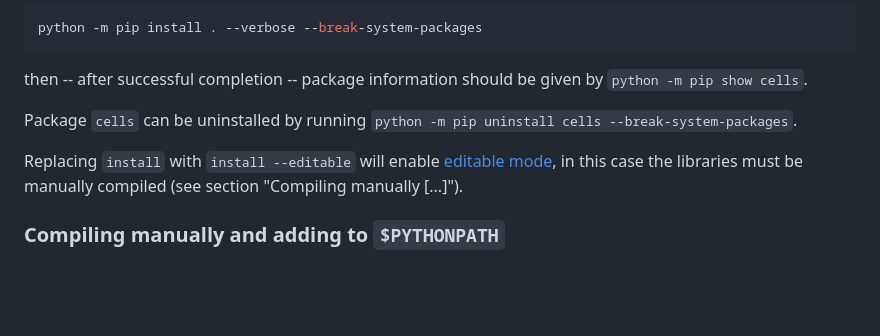
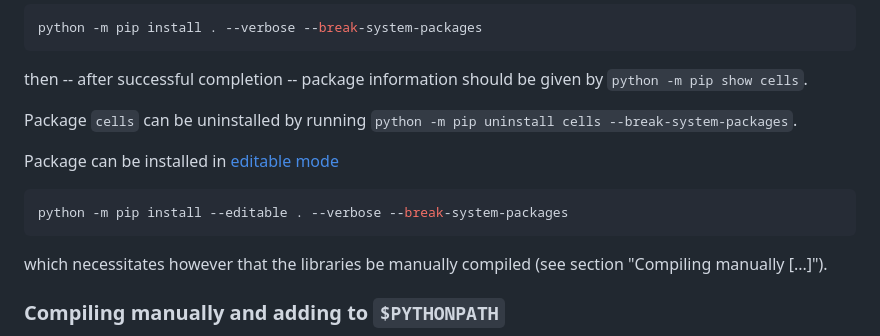
Before and after one commit to yketa/cells, a Markdown page: README.md, the part around the change. GitHub-like rendering; blank space fills up the shorter version.

Commit message:
explicit editable mode install command

````diff
--- a/README.md
+++ b/README.md
@@ -22,7 +22,11 @@ then -- after successful completion -- package information should be given by `p
 
 Package `cells` can be uninstalled by running `python -m pip uninstall cells --break-system-packages`.
 
-Replacing `install` with `install --editable` will enable [editable mode](https://setuptools.pypa.io/en/latest/userguide/development_mode.html), in this case the libraries must be manually compiled (see section "Compiling manually [...]").
+Package can be installed in [editable mode](https://setuptools.pypa.io/en/latest/userguide/development_mode.html)
+```sh
+python -m pip install --editable . --verbose --break-system-packages
+```
+which necessitates however that the libraries be manually compiled (see section "Compiling manually [...]").
 
 ### Compiling manually and adding to `$PYTHONPATH`
 
````
